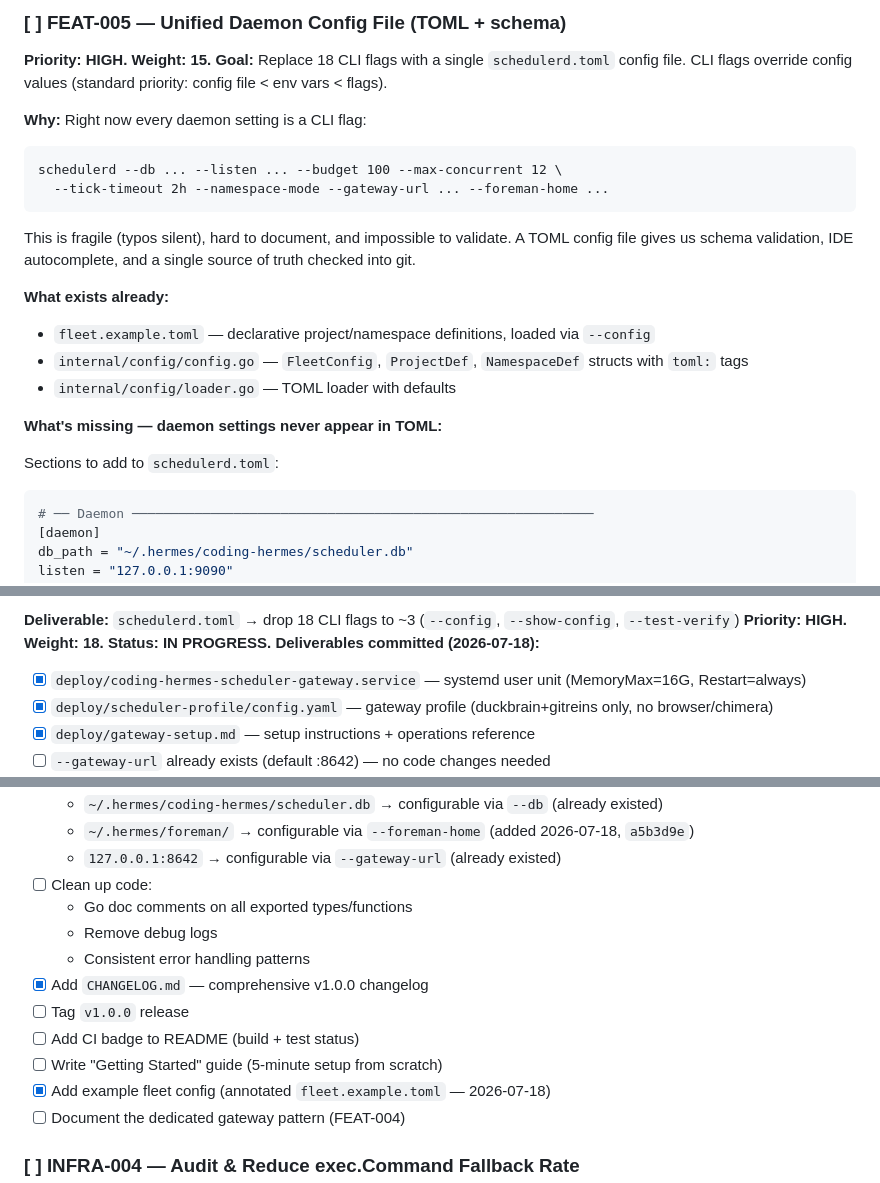
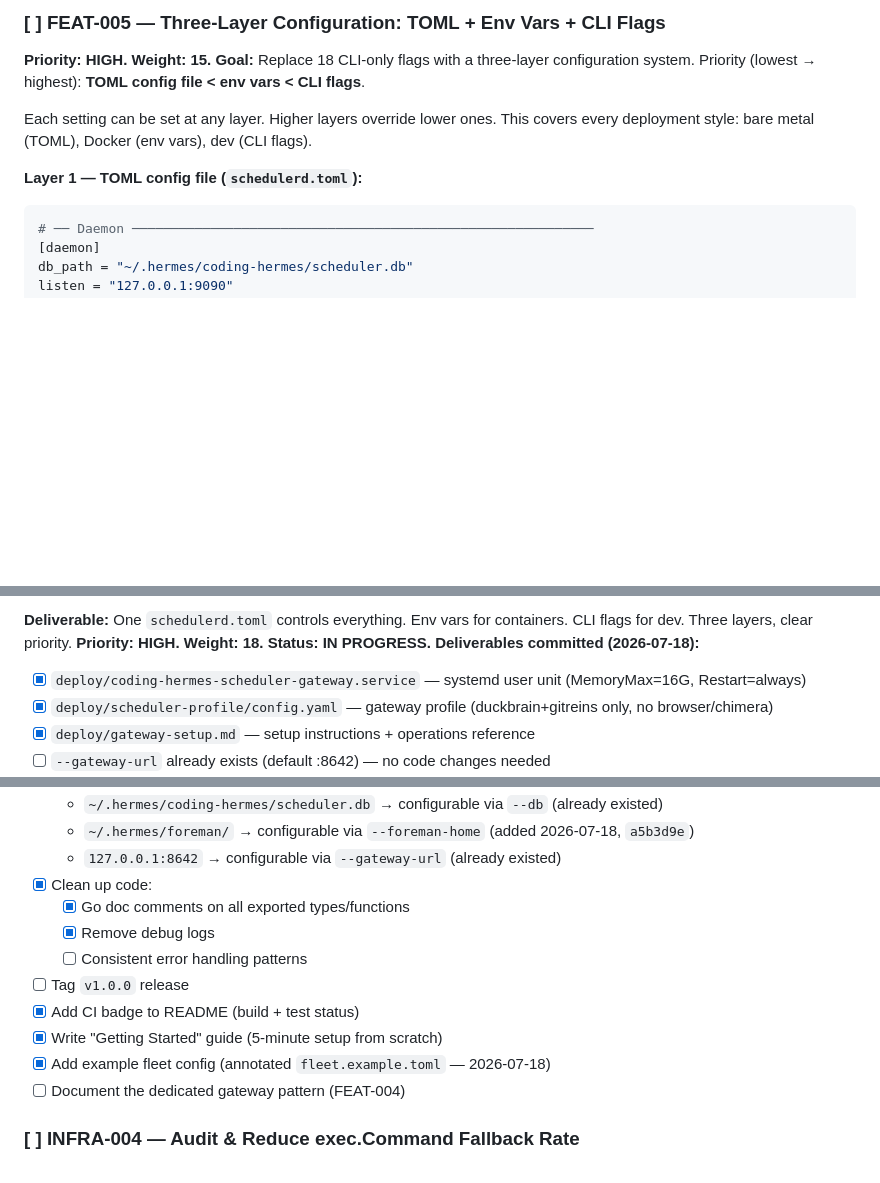
Before and after one commit to carterlasalle/scheduler, a Markdown page: .coding-hermes/tasks.md, 3 parts joined by grey strips. Rendered like a GitHub page; blank space fills up the shorter version.

````diff
--- a/.coding-hermes/tasks.md
+++ b/.coding-hermes/tasks.md
@@ -1,26 +1,12 @@
-### [ ] FEAT-005 — Unified Daemon Config File (TOML + schema)
+### [ ] FEAT-005 — Three-Layer Configuration: TOML + Env Vars + CLI Flags
 **Priority: HIGH. Weight: 15.**
-**Goal:** Replace 18 CLI flags with a single `schedulerd.toml` config file.
-CLI flags override config values (standard priority: config file < env vars < flags).
+**Goal:** Replace 18 CLI-only flags with a three-layer configuration system.
+Priority (lowest → highest): **TOML config file < env vars < CLI flags**.
 
-**Why:** Right now every daemon setting is a CLI flag:
-```
-schedulerd --db ... --listen ... --budget 100 --max-concurrent 12 \
-  --tick-timeout 2h --namespace-mode --gateway-url ... --foreman-home ...
-```
-This is fragile (typos silent), hard to document, and impossible to validate.
-A TOML config file gives us schema validation, IDE autocomplete, and a single
-source of truth checked into git.
+Each setting can be set at any layer. Higher layers override lower ones.
+This covers every deployment style: bare metal (TOML), Docker (env vars), dev (CLI flags).
 
-**What exists already:**
-- `fleet.example.toml` — declarative project/namespace definitions, loaded via `--config`
-- `internal/config/config.go` — `FleetConfig`, `ProjectDef`, `NamespaceDef` structs with `toml:` tags
-- `internal/config/loader.go` — TOML loader with defaults
-
-**What's missing — daemon settings never appear in TOML:**
-
-Sections to add to `schedulerd.toml`:
-
+**Layer 1 — TOML config file (`schedulerd.toml`):**
 ```toml
 # ── Daemon ───────────────────────────────────────────────────────────
 [daemon]
@@ -68,5 +110,5 @@ name = "my-project"
 
-**Deliverable:** `schedulerd.toml` → drop 18 CLI flags to ~3 (`--config`, `--show-config`, `--test-verify`)
+**Deliverable:** One `schedulerd.toml` controls everything. Env vars for containers. CLI flags for dev. Three layers, clear priority.
 **Priority: HIGH. Weight: 18. Status: IN PROGRESS.**
 **Deliverables committed (2026-07-18):**
 - [x] `deploy/coding-hermes-scheduler-gateway.service` — systemd user unit (MemoryMax=16G, Restart=always)
@@ -105,14 +147,13 @@ name = "my-project"
   - `~/.hermes/coding-hermes/scheduler.db` → configurable via `--db` (already existed)
   - `~/.hermes/foreman/` → configurable via `--foreman-home` (added 2026-07-18, `a5b3d9e`)
   - `127.0.0.1:8642` → configurable via `--gateway-url` (already existed)
-- [ ] Clean up code:
-  - Go doc comments on all exported types/functions
-  - Remove debug logs
-  - Consistent error handling patterns
-- [x] Add `CHANGELOG.md` — comprehensive v1.0.0 changelog
+- [x] Clean up code:
+  - [x] Go doc comments on all exported types/functions
+  - [x] Remove debug logs
+  - [ ] Consistent error handling patterns
 - [ ] Tag `v1.0.0` release
-- [ ] Add CI badge to README (build + test status)
-- [ ] Write "Getting Started" guide (5-minute setup from scratch)
+- [x] Add CI badge to README (build + test status)
+- [x] Write "Getting Started" guide (5-minute setup from scratch)
 - [x] Add example fleet config (annotated `fleet.example.toml` — 2026-07-18)
 - [ ] Document the dedicated gateway pattern (FEAT-004)
 
````
Also changed, not shown: other parts of .coding-hermes/tasks.md (+68 -12 lines).
